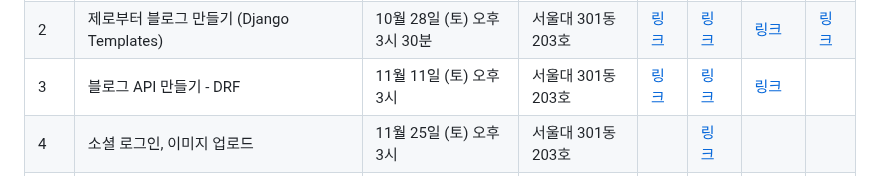
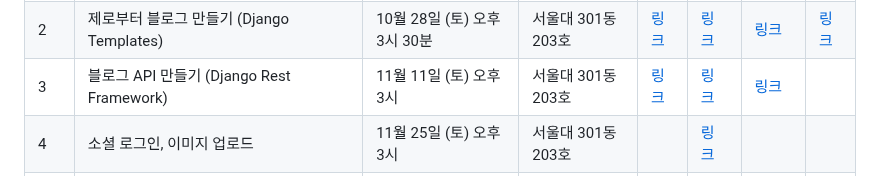
Before and after one commit to wafflestudio/seminar-2023, a Markdown page: django/README.md, the part around the change. GitHub-like rendering.

Commit message:
django: 03 강의자료 update

```diff
--- a/django/README.md
+++ b/django/README.md
@@ -46,7 +46,7 @@
   </tr>
   <tr>
     <td>3</td>
-    <td>블로그 API 만들기 - DRF</td>
+    <td>블로그 API 만들기 (Django Rest Framework)</td>
     <td>11월 11일 (토) 오후 3시</td>
     <td>서울대 301동 203호</td>
     <td><a href="https://github.com/wafflestudio/seminar-2023/blob/main/django/03/03-django-seminar-21.5.pdf">링크</a></td>
```
